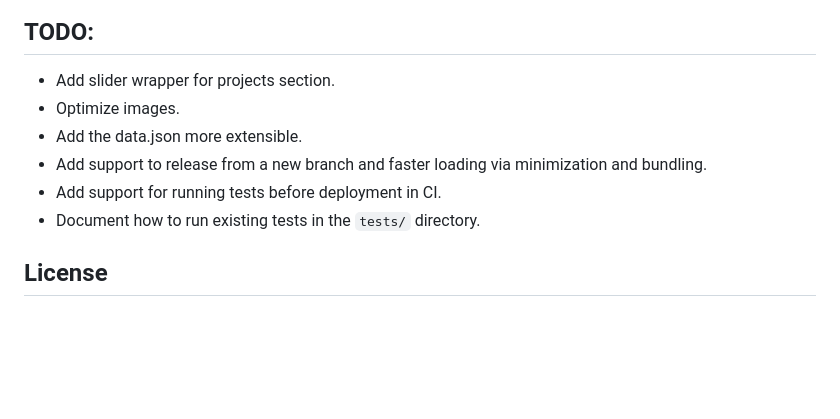
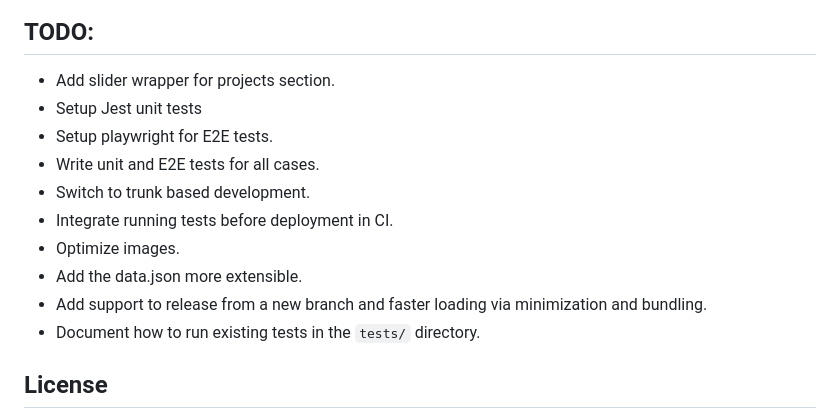
Before and after one commit to awara-coder/awara-coder.github.io, a Markdown page: README.md, the part around the change. Drawn GitHub-style; blank space fills up the shorter version.

Commit message:
chore: Updated todos

```diff
--- a/README.md
+++ b/README.md
@@ -98,10 +98,14 @@ All content is managed through the `data/data.json` file. Update the following s
 
 ## TODO:
 - Add slider wrapper for projects section.
+- Setup Jest unit tests
+- Setup playwright for E2E tests.
+- Write unit and E2E tests for all cases.
+- Switch to trunk based development.
+- Integrate running tests before deployment in CI.
 - Optimize images.
 - Add the data.json more extensible.
 - Add support to release from a new branch and faster loading via minimization and bundling.
-- Add support for running tests before deployment in CI.
 - Document how to run existing tests in the `tests/` directory.
 
 
```
